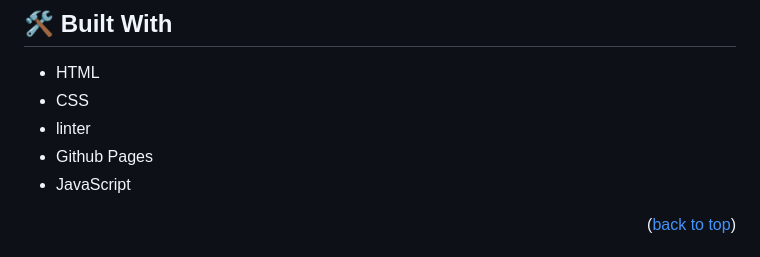
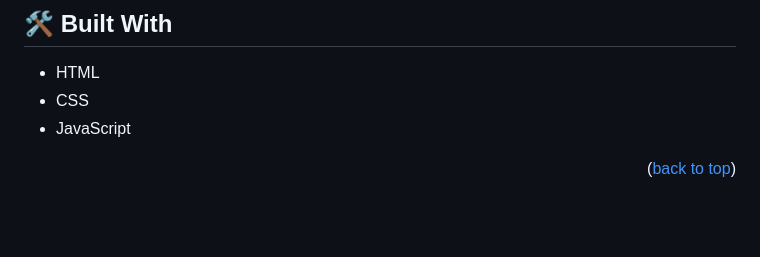
Before and after one commit to Cheptoo21/Portfolio-setup-and-mobile-first, a Markdown page: README.md, the part around the change. GitHub-like rendering; blank space fills up the shorter version.

```diff
--- a/README.md
+++ b/README.md
@@ -28,8 +28,6 @@
 
 - HTML
 - CSS
-- linter
-- Github Pages
 - JavaScript
 
 
```
